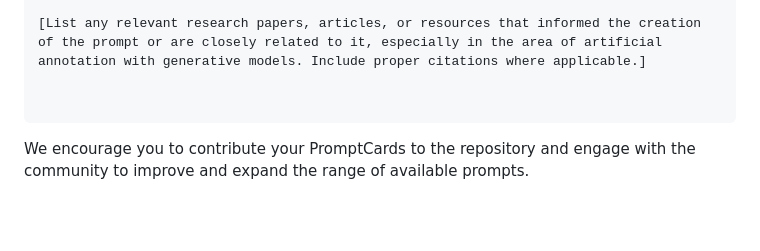
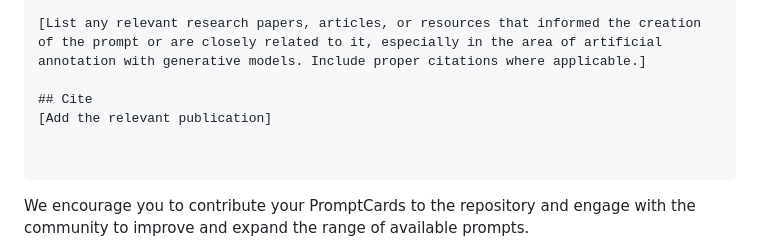
Before and after one commit to chkla/PromptCards, a Markdown page: README.md, the part around the change. Drawn GitHub-style; blank space fills up the shorter version.

````diff
--- a/README.md
+++ b/README.md
@@ -66,6 +66,9 @@ Version: [Version number, e.g., 1.0]
 
 [List any relevant research papers, articles, or resources that informed the creation of the prompt or are closely related to it, especially in the area of artificial annotation with generative models. Include proper citations where applicable.]
 
+## Cite
+[Add the relevant publication]
+
 
 ```
 
````
